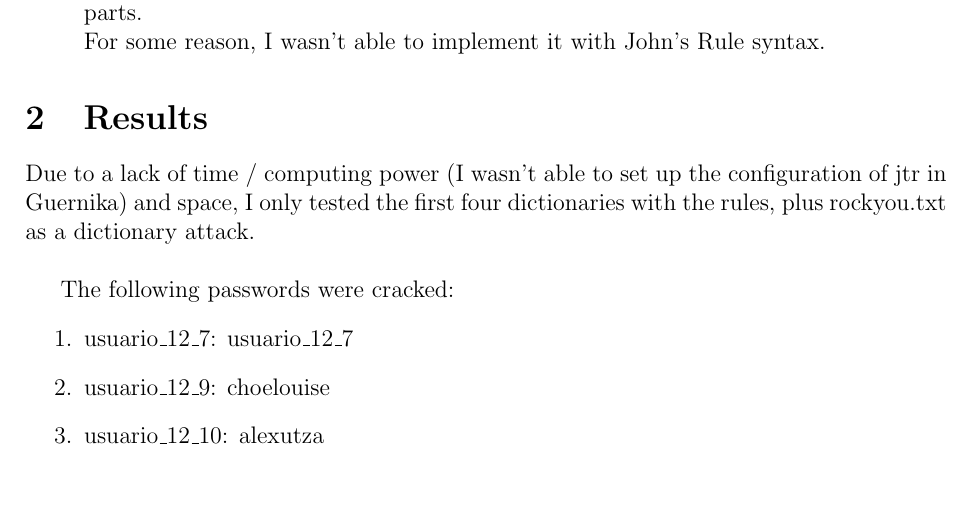
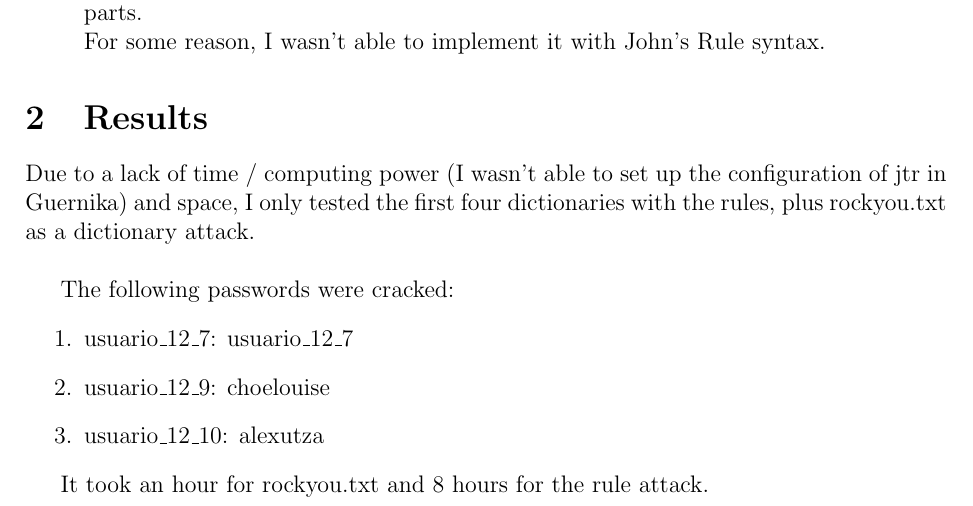
Before and after one commit to ldcas-uc3m/CE-Lab1, a LaTeX document (report/report.tex, which reads report/parts/2-results.tex): part of page 3 of 3, cut so that both start at the same text. Compiled offline with pdfLaTeX.

Commit message:
final touches

```diff
--- a/report/parts/2-results.tex
+++ b/report/parts/2-results.tex
@@ -7,3 +7,5 @@ The following passwords were cracked:
     \item usuario\_12\_9: choelouise
     \item usuario\_12\_10: alexutza
 \end{enumerate}
+
+It took an hour for rockyou.txt and 8 hours for the rule attack.
```
Also changed, not shown: 2 other files.
